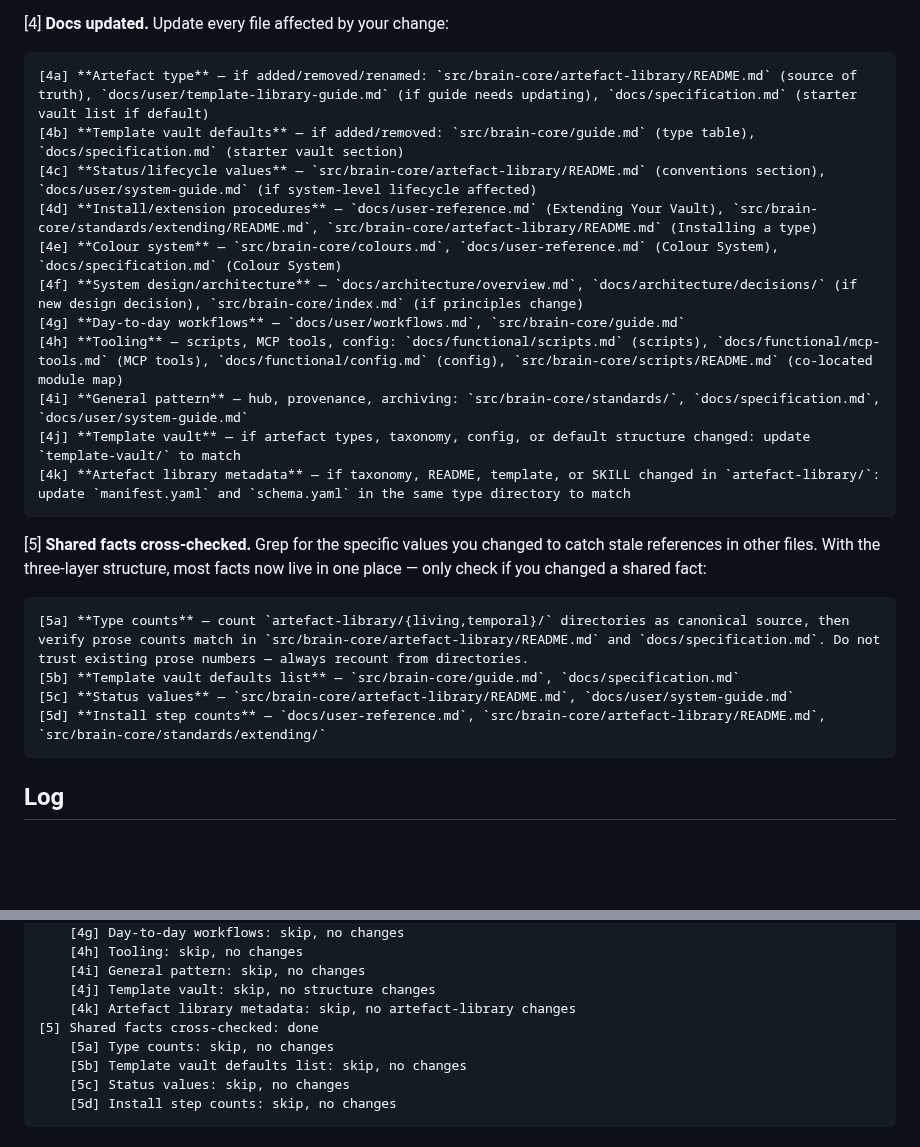
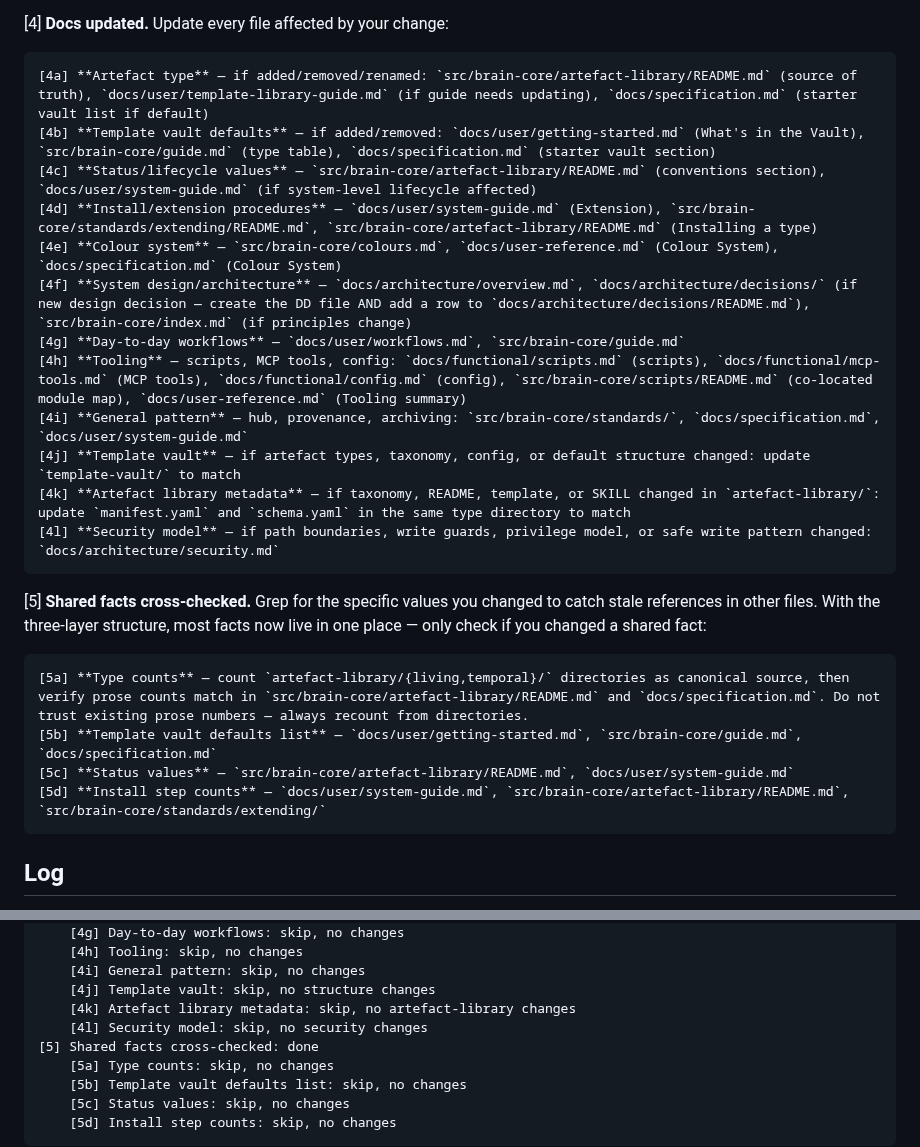
Before and after one commit to Rob-Morris/obsidian-brain, a Markdown page: .canaries/pre-commit.md, 2 parts joined by grey strips. Rendered like a GitHub page; blank space fills up the shorter version.

Commit message:
fix: update pre-commit canary for three-layer doc structure
Fix 5 stale file paths from doc restructuring, add [4l] security model
sub-item, sharpen [4f] to mention DD index explicitly.

```diff
--- a/.canaries/pre-commit.md
+++ b/.canaries/pre-commit.md
@@ -13,23 +13,24 @@ Follow before every commit.
 [4] **Docs updated.** Update every file affected by your change:
 
     [4a] **Artefact type** — if added/removed/renamed: `src/brain-core/artefact-library/README.md` (source of truth), `docs/user/template-library-guide.md` (if guide needs updating), `docs/specification.md` (starter vault list if default)
-    [4b] **Template vault defaults** — if added/removed: `src/brain-core/guide.md` (type table), `docs/specification.md` (starter vault section)
+    [4b] **Template vault defaults** — if added/removed: `docs/user/getting-started.md` (What's in the Vault), `src/brain-core/guide.md` (type table), `docs/specification.md` (starter vault section)
     [4c] **Status/lifecycle values** — `src/brain-core/artefact-library/README.md` (conventions section), `docs/user/system-guide.md` (if system-level lifecycle affected)
-    [4d] **Install/extension procedures** — `docs/user-reference.md` (Extending Your Vault), `src/brain-core/standards/extending/README.md`, `src/brain-core/artefact-library/README.md` (Installing a type)
+    [4d] **Install/extension procedures** — `docs/user/system-guide.md` (Extension), `src/brain-core/standards/extending/README.md`, `src/brain-core/artefact-library/README.md` (Installing a type)
     [4e] **Colour system** — `src/brain-core/colours.md`, `docs/user-reference.md` (Colour System), `docs/specification.md` (Colour System)
-    [4f] **System design/architecture** — `docs/architecture/overview.md`, `docs/architecture/decisions/` (if new design decision), `src/brain-core/index.md` (if principles change)
+    [4f] **System design/architecture** — `docs/architecture/overview.md`, `docs/architecture/decisions/` (if new design decision — create the DD file AND add a row to `docs/architecture/decisions/README.md`), `src/brain-core/index.md` (if principles change)
     [4g] **Day-to-day workflows** — `docs/user/workflows.md`, `src/brain-core/guide.md`
-    [4h] **Tooling** — scripts, MCP tools, config: `docs/functional/scripts.md` (scripts), `docs/functional/mcp-tools.md` (MCP tools), `docs/functional/config.md` (config), `src/brain-core/scripts/README.md` (co-located module map)
+    [4h] **Tooling** — scripts, MCP tools, config: `docs/functional/scripts.md` (scripts), `docs/functional/mcp-tools.md` (MCP tools), `docs/functional/config.md` (config), `src/brain-core/scripts/README.md` (co-located module map), `docs/user-reference.md` (Tooling summary)
     [4i] **General pattern** — hub, provenance, archiving: `src/brain-core/standards/`, `docs/specification.md`, `docs/user/system-guide.md`
     [4j] **Template vault** — if artefact types, taxonomy, config, or default structure changed: update `template-vault/` to match
     [4k] **Artefact library metadata** — if taxonomy, README, template, or SKILL changed in `artefact-library/`: update `manifest.yaml` and `schema.yaml` in the same type directory to match
+    [4l] **Security model** — if path boundaries, write guards, privilege model, or safe write pattern changed: `docs/architecture/security.md`
 
 [5] **Shared facts cross-checked.** Grep for the specific values you changed to catch stale references in other files. With the three-layer structure, most facts now live in one place — only check if you changed a shared fact:
 
     [5a] **Type counts** — count `artefact-library/{living,temporal}/` directories as canonical source, then verify prose counts match in `src/brain-core/artefact-library/README.md` and `docs/specification.md`. Do not trust existing prose numbers — always recount from directories.
-    [5b] **Template vault defaults list** — `src/brain-core/guide.md`, `docs/specification.md`
+    [5b] **Template vault defaults list** — `docs/user/getting-started.md`, `src/brain-core/guide.md`, `docs/specification.md`
     [5c] **Status values** — `src/brain-core/artefact-library/README.md`, `docs/user/system-guide.md`
-    [5d] **Install step counts** — `docs/user-reference.md`, `src/brain-core/artefact-library/README.md`, `src/brain-core/standards/extending/`
+    [5d] **Install step counts** — `docs/user/system-guide.md`, `src/brain-core/artefact-library/README.md`, `src/brain-core/standards/extending/`
 
 ## Log
 
@@ -68,6 +69,7 @@ Note: `skip` uses a comma separator (not colon) to avoid ambiguity with the labe
     [4i] General pattern: skip, no changes
     [4j] Template vault: skip, no structure changes
     [4k] Artefact library metadata: skip, no artefact-library changes
+    [4l] Security model: skip, no security changes
 [5] Shared facts cross-checked: done
     [5a] Type counts: skip, no changes
     [5b] Template vault defaults list: skip, no changes
```
